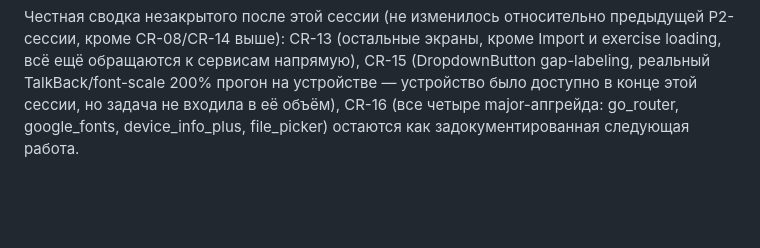
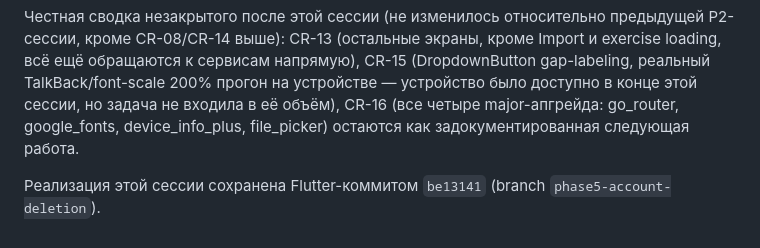
Before and after one commit to bodia2010/exam-trainer, a Markdown page: CODE_REVIEW_2026-07-15.md, the part around the change. Rendered like a GitHub page; blank space fills up the shorter version.

Commit message:
docs: record commit hash for the P2 independent-review remediation
Co-Authored-By: Claude Sonnet 5 <noreply@anthropic.com>

```diff
--- a/CODE_REVIEW_2026-07-15.md
+++ b/CODE_REVIEW_2026-07-15.md
@@ -708,3 +708,6 @@ CR-15 (DropdownButton gap-labeling, реальный TalkBack/font-scale 200%
 задача не входила в её объём), CR-16 (все четыре major-апгрейда: go_router,
 google_fonts, device_info_plus, file_picker) остаются как
 задокументированная следующая работа.
+
+Реализация этой сессии сохранена Flutter-коммитом `be13141` (branch
+`phase5-account-deletion`).
```
Also changed, not shown: NEXT_AGENT_PROMPT.md (+1 -2 lines).
